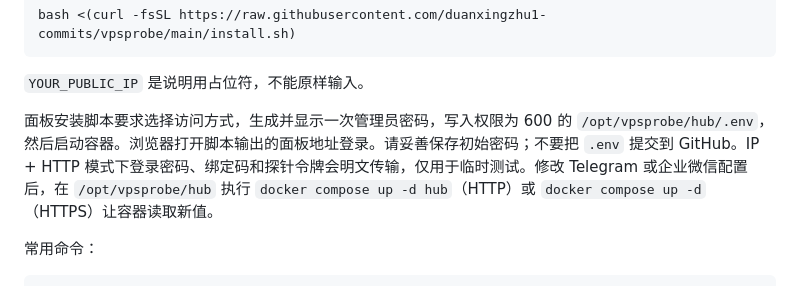
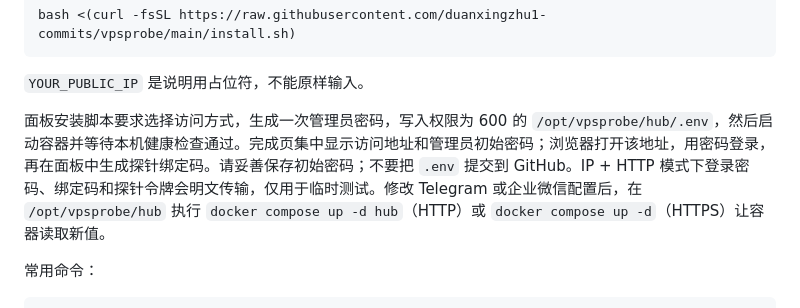
Before and after one commit to duanxingzhu1-commits/vpsprobe, a Markdown page: README.md, the part around the change. Rendered like a GitHub page.

Commit message:
Show verified hub completion details (README.md)

```diff
--- a/README.md
+++ b/README.md
@@ -32,7 +32,7 @@ bash <(curl -fsSL https://raw.githubusercontent.com/duanxingzhu1-commits/vpsprob
 
 `YOUR_PUBLIC_IP` 是说明用占位符，不能原样输入。
 
-面板安装脚本要求选择访问方式，生成并显示一次管理员密码，写入权限为 600 的 `/opt/vpsprobe/hub/.env`，然后启动容器。浏览器打开脚本输出的面板地址登录。请妥善保存初始密码；不要把 `.env` 提交到 GitHub。IP + HTTP 模式下登录密码、绑定码和探针令牌会明文传输，仅用于临时测试。修改 Telegram 或企业微信配置后，在 `/opt/vpsprobe/hub` 执行 `docker compose up -d hub`（HTTP）或 `docker compose up -d`（HTTPS）让容器读取新值。
+面板安装脚本要求选择访问方式，生成一次管理员密码，写入权限为 600 的 `/opt/vpsprobe/hub/.env`，然后启动容器并等待本机健康检查通过。完成页集中显示访问地址和管理员初始密码；浏览器打开该地址，用密码登录，再在面板中生成探针绑定码。请妥善保存初始密码；不要把 `.env` 提交到 GitHub。IP + HTTP 模式下登录密码、绑定码和探针令牌会明文传输，仅用于临时测试。修改 Telegram 或企业微信配置后，在 `/opt/vpsprobe/hub` 执行 `docker compose up -d hub`（HTTP）或 `docker compose up -d`（HTTPS）让容器读取新值。
 
 常用命令：
 
```
